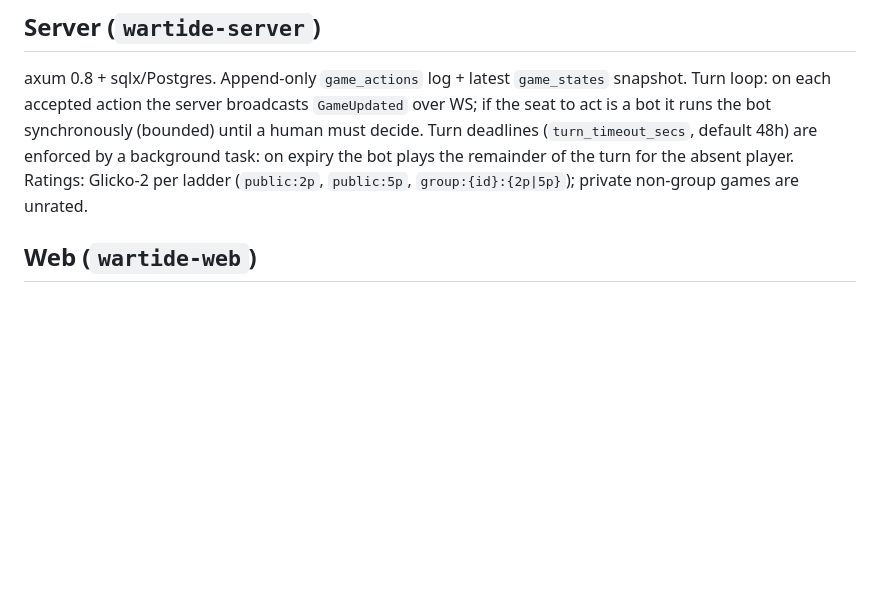
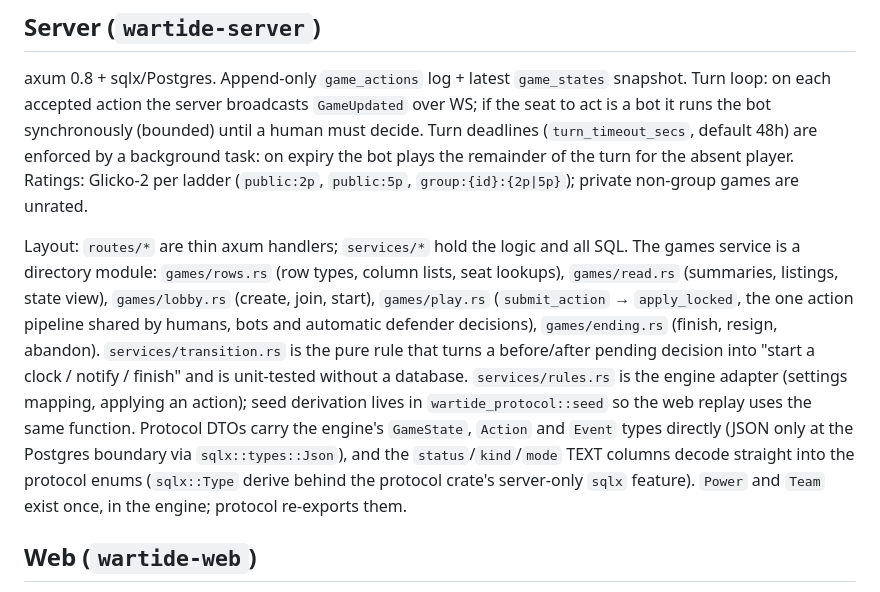
Before and after one commit to chaumurky-dev/ww2-game, a Markdown page: docs/ARCHITECTURE.md, the part around the change. GitHub-like rendering; blank space fills up the shorter version.

Commit message:
Document the server module layout after the refactor series (#13)
Co-authored-by: Claude Fable 5.1 <noreply@anthropic.com>

```diff
--- a/docs/ARCHITECTURE.md
+++ b/docs/ARCHITECTURE.md
@@ -62,6 +62,20 @@ act is a bot it runs the bot synchronously (bounded) until a human must decide.
 remainder of the turn for the absent player. Ratings: Glicko-2 per ladder (`public:2p`,
 `public:5p`, `group:{id}:{2p|5p}`); private non-group games are unrated.
 
+Layout: `routes/*` are thin axum handlers; `services/*` hold the logic and all SQL. The games
+service is a directory module: `games/rows.rs` (row types, column lists, seat lookups),
+`games/read.rs` (summaries, listings, state view), `games/lobby.rs` (create, join, start),
+`games/play.rs` (`submit_action` → `apply_locked`, the one action pipeline shared by humans,
+bots and automatic defender decisions), `games/ending.rs` (finish, resign, abandon).
+`services/transition.rs` is the pure rule that turns a before/after pending decision into
+"start a clock / notify / finish" and is unit-tested without a database. `services/rules.rs`
+is the engine adapter (settings mapping, applying an action); seed derivation lives in
+`wartide_protocol::seed` so the web replay uses the same function. Protocol DTOs carry the
+engine's `GameState`, `Action` and `Event` types directly (JSON only at the Postgres boundary via
+`sqlx::types::Json`), and the `status`/`kind`/`mode` TEXT columns decode straight into the
+protocol enums (`sqlx::Type` derive behind the protocol crate's server-only `sqlx` feature).
+`Power` and `Team` exist once, in the engine; protocol re-exports them.
+
 ## Web (`wartide-web`)
 Leptos 0.8 CSR. SVG map generated from public-domain Natural Earth geometry (see
 `scripts/mapgen/`), unit stacks rendered as tinted icon badges per power, phase-driven action
```
Also changed, not shown: crates/web/README.md (+2 -2 lines).
